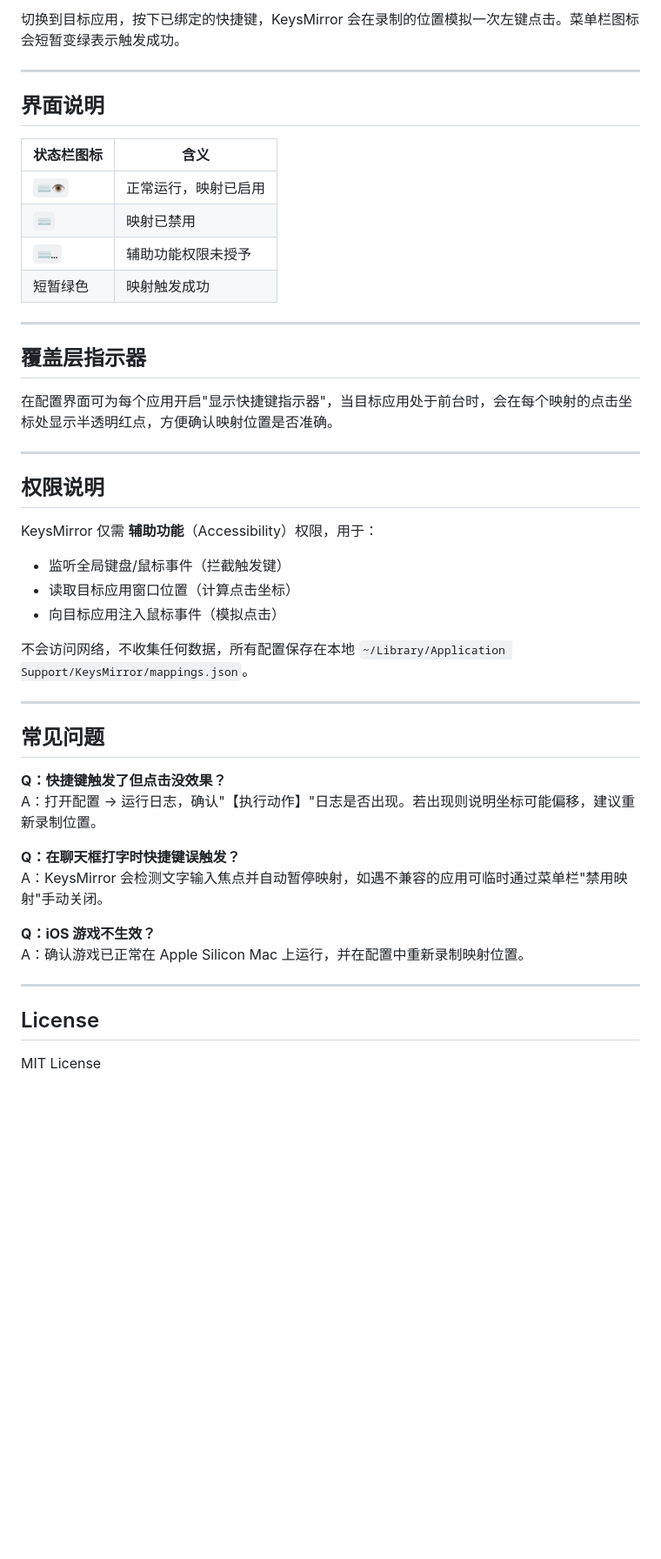
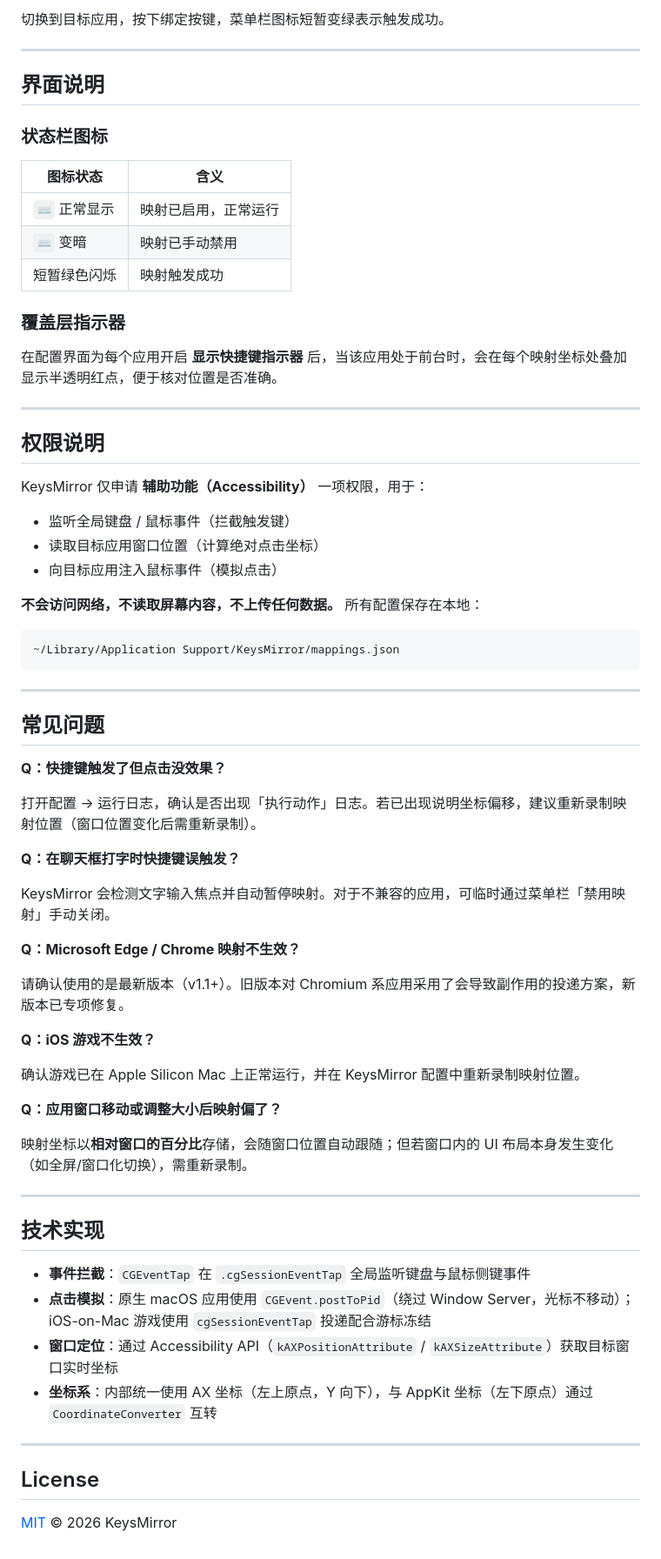
Before and after one commit to framecy/KeysMirror, a Markdown page: README.md, the part around one of its changes. Shown at 87% size. Drawn GitHub-style; blank space fills up the shorter version.

````diff
--- a/README.md
+++ b/README.md
@@ -52,49 +89,73 @@
 
-切换到目标应用，按下已绑定的快捷键，KeysMirror 会在录制的位置模拟一次左键点击。菜单栏图标会短暂变绿表示触发成功。
+切换到目标应用，按下绑定按键，菜单栏图标短暂变绿表示触发成功。
 
 ---
 
 ## 界面说明
 
-| 状态栏图标 | 含义 |
+### 状态栏图标
+
+| 图标状态 | 含义 |
 |---|---|
-| `⌨️👁` | 正常运行，映射已启用 |
-| `⌨️` | 映射已禁用 |
-| `⌨️…` | 辅助功能权限未授予 |
-| 短暂绿色 | 映射触发成功 |
+| `⌨️` 正常显示 | 映射已启用，正常运行 |
+| `⌨️` 变暗 | 映射已手动禁用 |
+| 短暂绿色闪烁 | 映射触发成功 |
 
----
+### 覆盖层指示器
 
-## 覆盖层指示器
-
-在配置界面可为每个应用开启"显示快捷键指示器"，当目标应用处于前台时，会在每个映射的点击坐标处显示半透明红点，方便确认映射位置是否准确。
+在配置界面为每个应用开启 **显示快捷键指示器** 后，当该应用处于前台时，会在每个映射坐标处叠加显示半透明红点，便于核对位置是否准确。
 
 ---
 
 ## 权限说明
 
-KeysMirror 仅需 **辅助功能**（Accessibility）权限，用于：
-- 监听全局键盘/鼠标事件（拦截触发键）
-- 读取目标应用窗口位置（计算点击坐标）
+KeysMirror 仅申请 **辅助功能（Accessibility）** 一项权限，用于：
+
+- 监听全局键盘 / 鼠标事件（拦截触发键）
+- 读取目标应用窗口位置（计算绝对点击坐标）
 - 向目标应用注入鼠标事件（模拟点击）
 
-不会访问网络，不收集任何数据，所有配置保存在本地 `~/Library/Application Support/KeysMirror/mappings.json`。
+**不会访问网络，不读取屏幕内容，不上传任何数据。** 所有配置保存在本地：
+
+```
+~/Library/Application Support/KeysMirror/mappings.json
+```
 
 ---
 
 ## 常见问题
 
 **Q：快捷键触发了但点击没效果？**
-A：打开配置 → 运行日志，确认"【执行动作】"日志是否出现。若出现则说明坐标可能偏移，建议重新录制位置。
+
+打开配置 → 运行日志，确认是否出现「执行动作」日志。若已出现说明坐标偏移，建议重新录制映射位置（窗口位置变化后需重新录制）。
 
 **Q：在聊天框打字时快捷键误触发？**
-A：KeysMirror 会检测文字输入焦点并自动暂停映射，如遇不兼容的应用可临时通过菜单栏"禁用映射"手动关闭。
+
+KeysMirror 会检测文字输入焦点并自动暂停映射。对于不兼容的应用，可临时通过菜单栏「禁用映射」手动关闭。
+
+**Q：Microsoft Edge / Chrome 映射不生效？**
+
+请确认使用的是最新版本（v1.1+）。旧版本对 Chromium 系应用采用了会导致副作用的投递方案，新版本已专项修复。
 
 **Q：iOS 游戏不生效？**
-A：确认游戏已正常在 Apple Silicon Mac 上运行，并在配置中重新录制映射位置。
+
+确认游戏已在 Apple Silicon Mac 上正常运行，并在 KeysMirror 配置中重新录制映射位置。
+
+**Q：应用窗口移动或调整大小后映射偏了？**
+
+映射坐标以**相对窗口的百分比**存储，会随窗口位置自动跟随；但若窗口内的 UI 布局本身发生变化（如全屏/窗口化切换），需重新录制。
+
+---
+
+## 技术实现
+
+- **事件拦截**：`CGEventTap` 在 `.cgSessionEventTap` 全局监听键盘与鼠标侧键事件
+- **点击模拟**：原生 macOS 应用使用 `CGEvent.postToPid`（绕过 Window Server，光标不移动）；iOS-on-Mac 游戏使用 `cgSessionEventTap` 投递配合游标冻结
+- **窗口定位**：通过 Accessibility API（`kAXPositionAttribute` / `kAXSizeAttribute`）获取目标窗口实时坐标
+- **坐标系**：内部统一使用 AX 坐标（左上原点，Y 向下），与 AppKit 坐标（左下原点）通过 `CoordinateConverter` 互转
 
 ---
 
 ## License
 
-MIT License
+[MIT](LICENSE) © 2026 KeysMirror
````
Also changed, not shown: other parts of README.md (+58 -21 lines).
